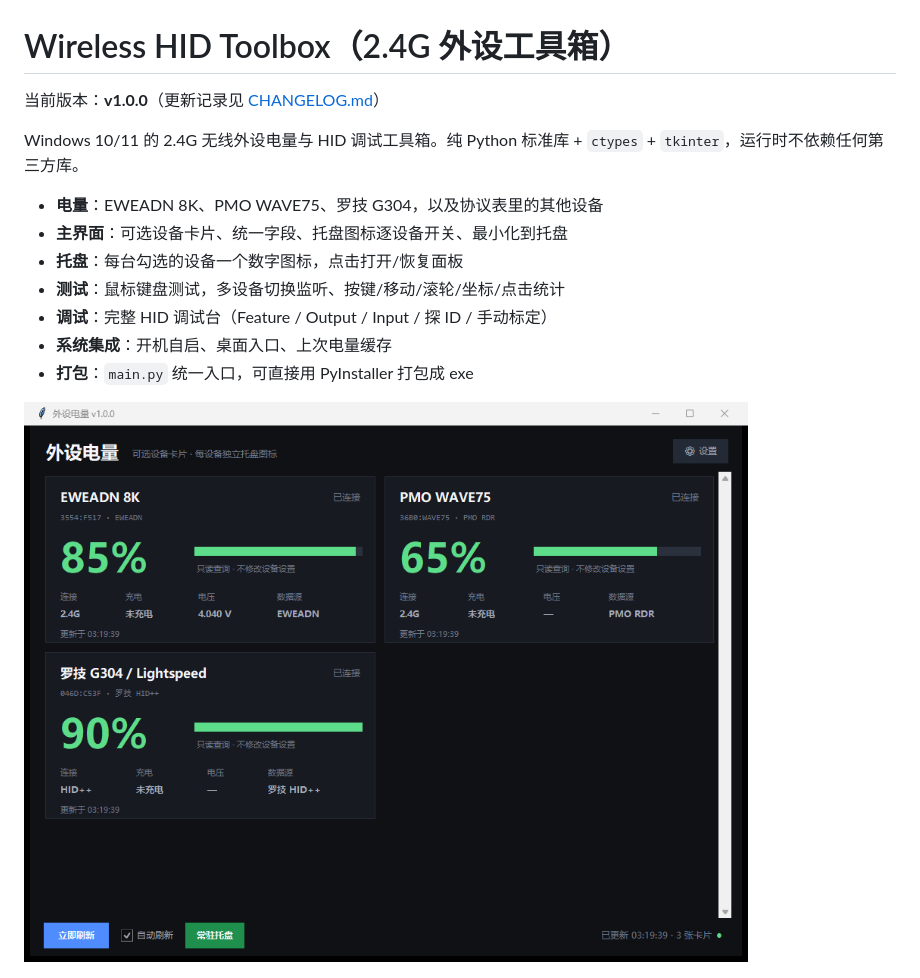
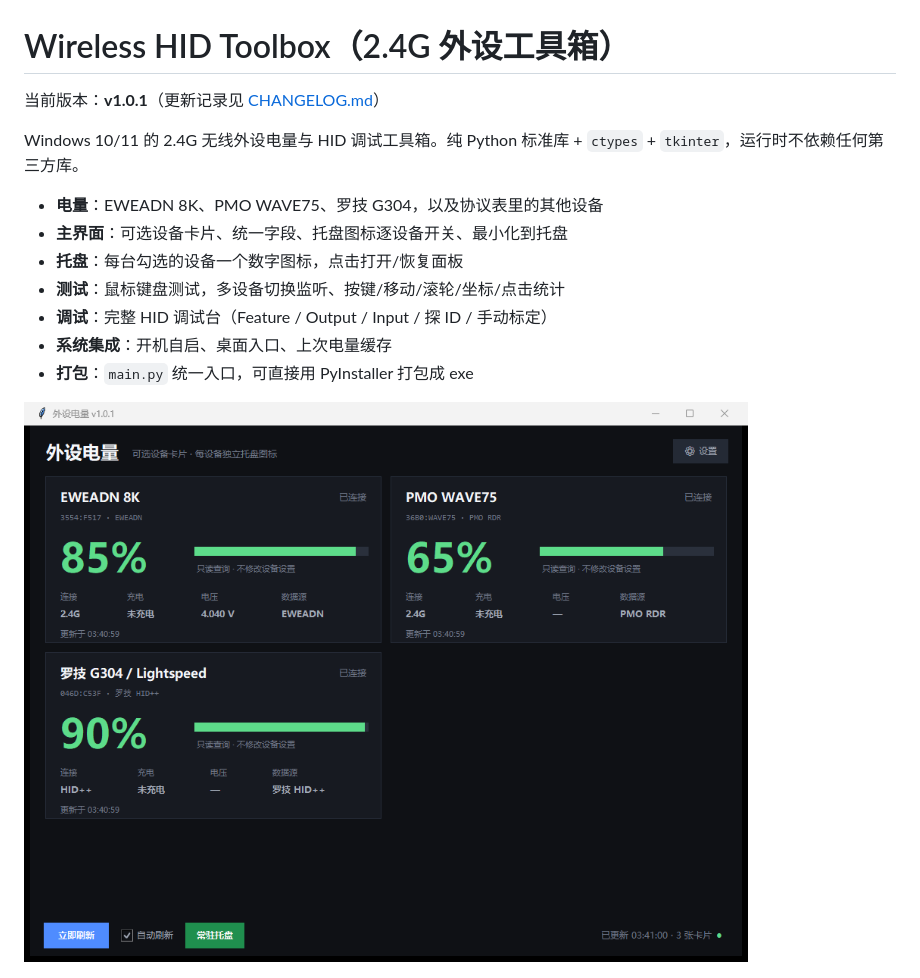
Before and after one commit to Quiet-zh/Wireless-HID-Toolbox, a Markdown page: README.md, the part around the change. GitHub-like rendering; pictures changed too: docs/panel.png.

```diff
--- a/README.md
+++ b/README.md
@@ -1,6 +1,6 @@
 # Wireless HID Toolbox（2.4G 外设工具箱）
 
-当前版本：**v1.0.0**（更新记录见 [CHANGELOG.md](CHANGELOG.md)）
+当前版本：**v1.0.1**（更新记录见 [CHANGELOG.md](CHANGELOG.md)）
 
 Windows 10/11 的 2.4G 无线外设电量与 HID 调试工具箱。纯 Python 标准库 +
 `ctypes` + `tkinter`，运行时不依赖任何第三方库。
```
Also changed, not shown: CHANGELOG.md (+6 -0 lines), 3 other files.
